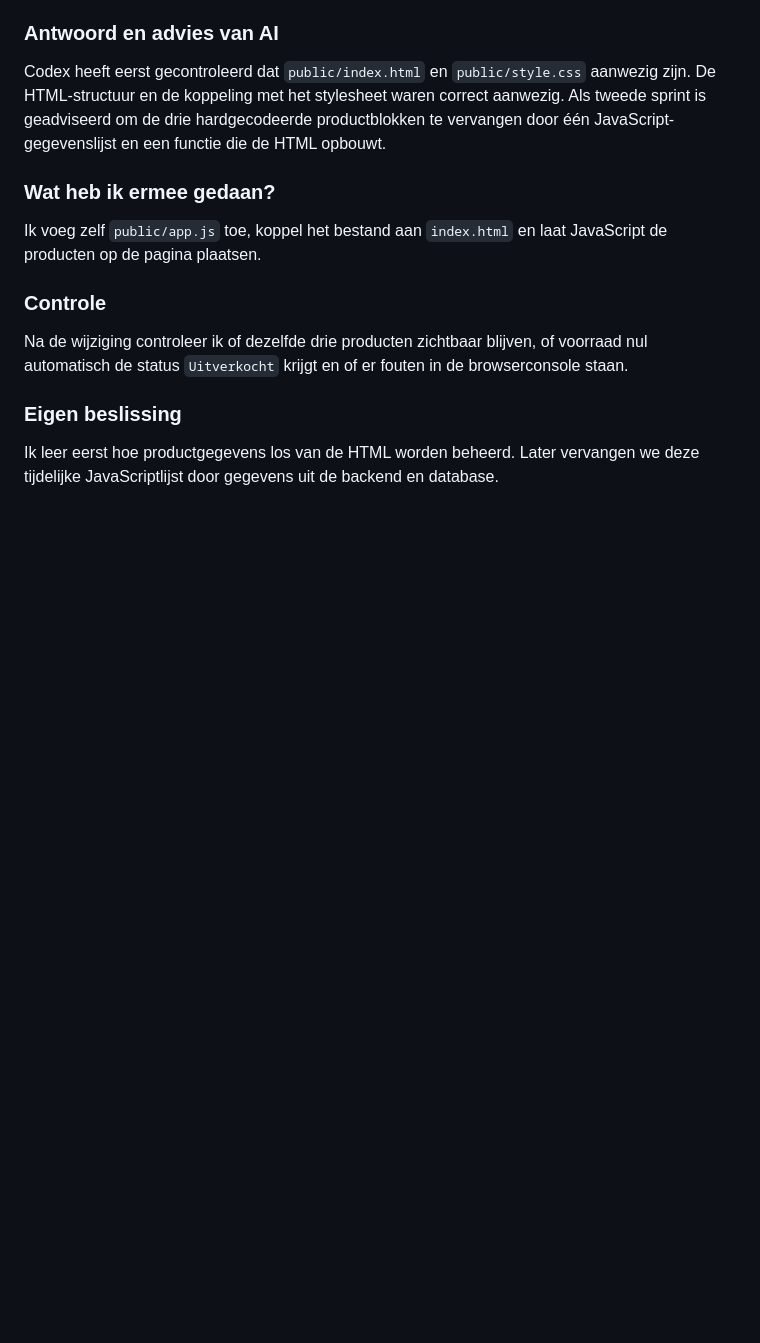
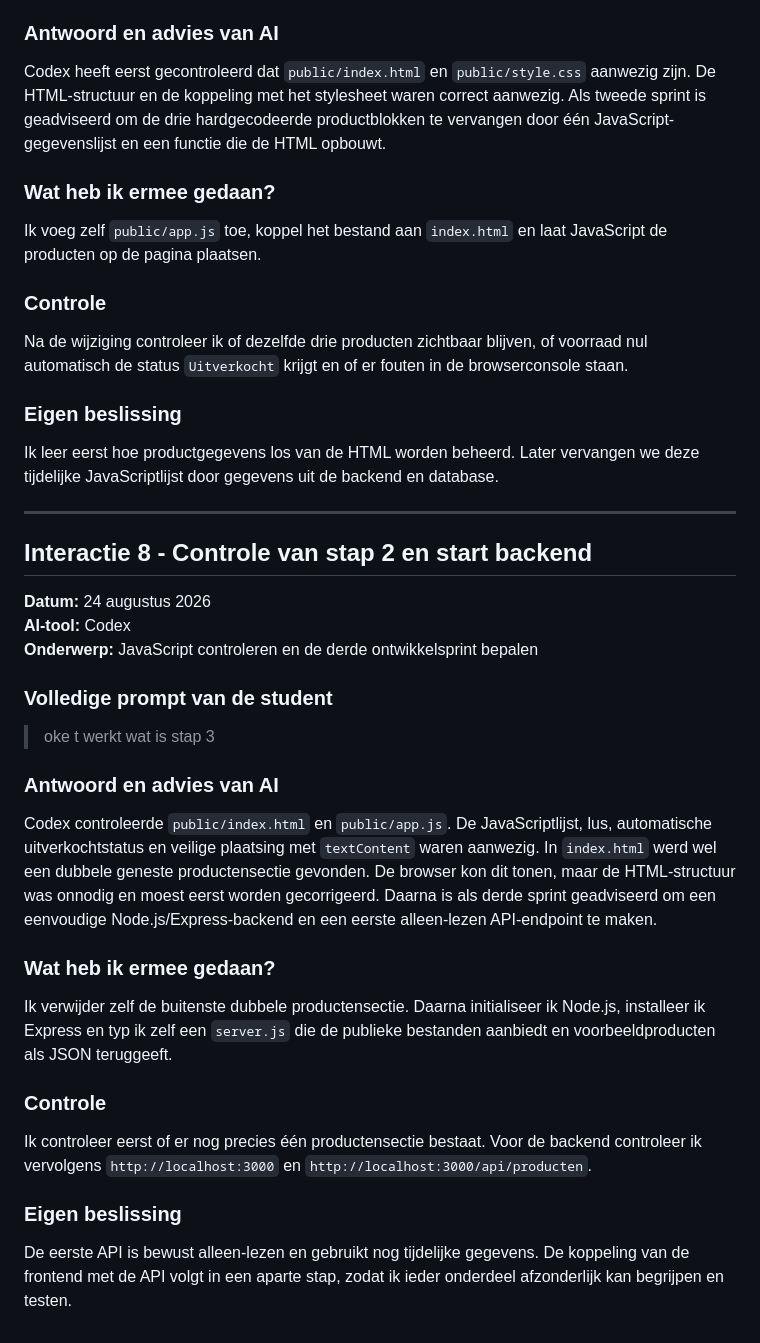
Before and after one commit to AchieRR/slimme-voorraadweergave, a Markdown page: docs/AI-LOGBOEK.md, the part around the change. GitHub-like rendering; blank space fills up the shorter version.

Commit message:
Leg derde ontwikkelsprint vast

```diff
--- a/docs/AI-LOGBOEK.md
+++ b/docs/AI-LOGBOEK.md
@@ -218,3 +218,31 @@ Na de wijziging controleer ik of dezelfde drie producten zichtbaar blijven, of v
 ### Eigen beslissing
 
 Ik leer eerst hoe productgegevens los van de HTML worden beheerd. Later vervangen we deze tijdelijke JavaScriptlijst door gegevens uit de backend en database.
+
+---
+
+## Interactie 8 - Controle van stap 2 en start backend
+
+**Datum:** 24 augustus 2026
+**AI-tool:** Codex
+**Onderwerp:** JavaScript controleren en de derde ontwikkelsprint bepalen
+
+### Volledige prompt van de student
+
+> oke t werkt wat is stap 3
+
+### Antwoord en advies van AI
+
+Codex controleerde `public/index.html` en `public/app.js`. De JavaScriptlijst, lus, automatische uitverkochtstatus en veilige plaatsing met `textContent` waren aanwezig. In `index.html` werd wel een dubbele geneste productensectie gevonden. De browser kon dit tonen, maar de HTML-structuur was onnodig en moest eerst worden gecorrigeerd. Daarna is als derde sprint geadviseerd om een eenvoudige Node.js/Express-backend en een eerste alleen-lezen API-endpoint te maken.
+
+### Wat heb ik ermee gedaan?
+
+Ik verwijder zelf de buitenste dubbele productensectie. Daarna initialiseer ik Node.js, installeer ik Express en typ ik zelf een `server.js` die de publieke bestanden aanbiedt en voorbeeldproducten als JSON teruggeeft.
+
+### Controle
+
+Ik controleer eerst of er nog precies één productensectie bestaat. Voor de backend controleer ik vervolgens `http://localhost:3000` en `http://localhost:3000/api/producten`.
+
+### Eigen beslissing
+
+De eerste API is bewust alleen-lezen en gebruikt nog tijdelijke gegevens. De koppeling van de frontend met de API volgt in een aparte stap, zodat ik ieder onderdeel afzonderlijk kan begrijpen en testen.
```
